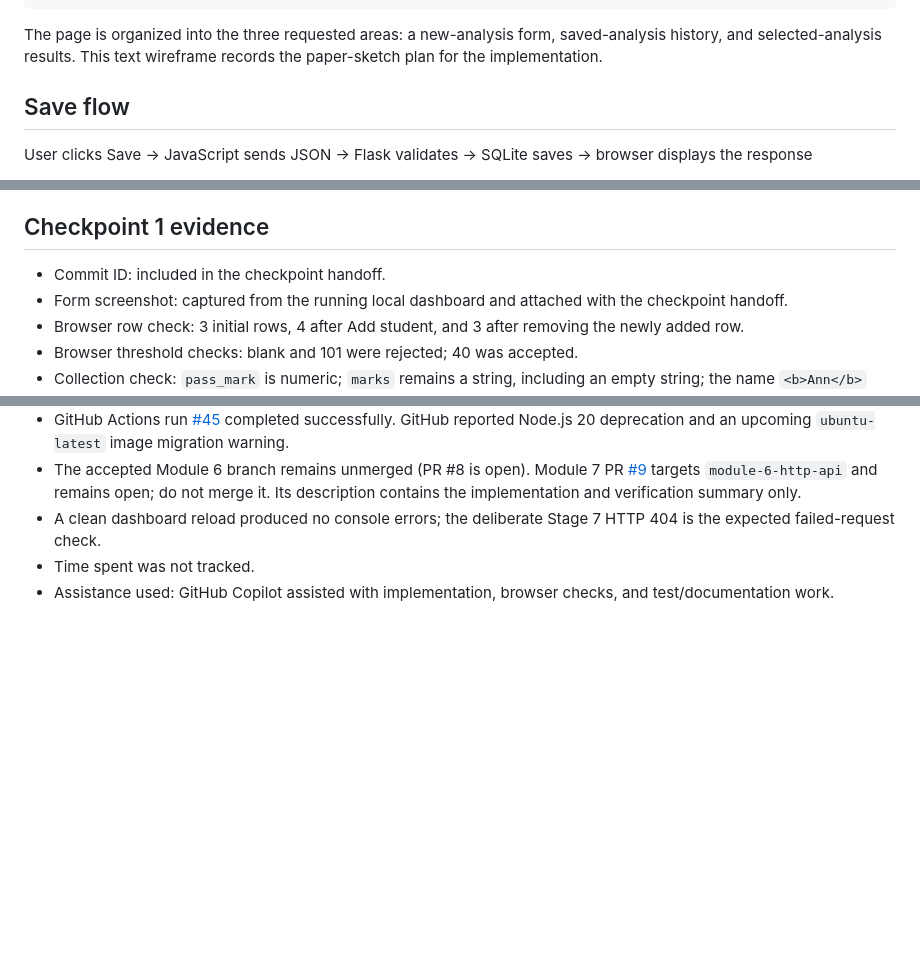
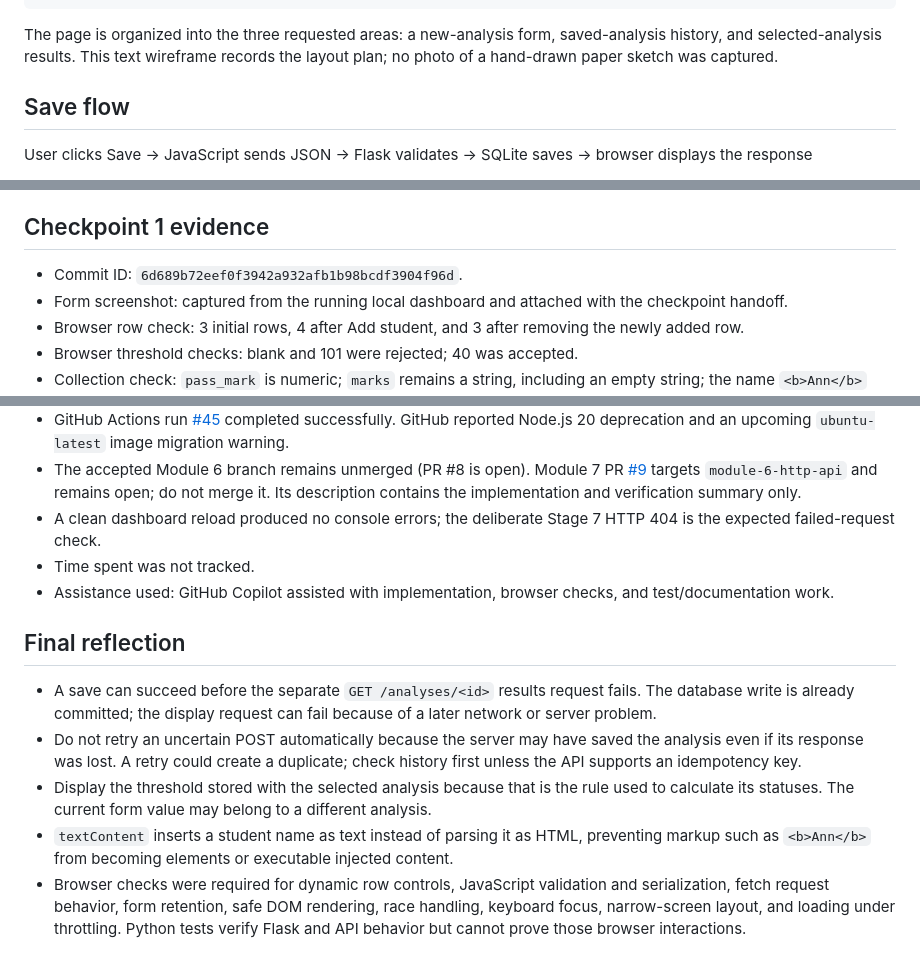
Before and after one commit to anadishh786-design/git-init-students-marks-analyser, a Markdown page: module-7-notes.md, 3 parts joined by grey strips. GitHub-like rendering; blank space fills up the shorter version.

Commit message:
Complete Module 7 verification notes

````diff
--- a/module-7-notes.md
+++ b/module-7-notes.md
@@ -31,7 +31,7 @@ Valid:               Invalid:
 -------------------------------------------------
 ```
 
-The page is organized into the three requested areas: a new-analysis form, saved-analysis history, and selected-analysis results. This text wireframe records the paper-sketch plan for the implementation.
+The page is organized into the three requested areas: a new-analysis form, saved-analysis history, and selected-analysis results. This text wireframe records the layout plan; no photo of a hand-drawn paper sketch was captured.
 
 ## Save flow
 
@@ -78,7 +78,7 @@ The end-to-end browser scenarios belong to the later implementation and demonstr
 
 ## Checkpoint 1 evidence
 
-- Commit ID: included in the checkpoint handoff.
+- Commit ID: `6d689b72eef0f3942a932afb1b98bcdf3904f96d`.
 - Form screenshot: captured from the running local dashboard and attached with the checkpoint handoff.
 - Browser row check: 3 initial rows, 4 after Add student, and 3 after removing the newly added row.
 - Browser threshold checks: blank and 101 were rejected; 40 was accepted.
@@ -149,3 +149,11 @@ Automated tests: `python -m unittest discover -v` passed all 68 tests. `test_exi
 - A clean dashboard reload produced no console errors; the deliberate Stage 7 HTTP 404 is the expected failed-request check.
 - Time spent was not tracked.
 - Assistance used: GitHub Copilot assisted with implementation, browser checks, and test/documentation work.
+
+## Final reflection
+
+- A save can succeed before the separate `GET /analyses/<id>` results request fails. The database write is already committed; the display request can fail because of a later network or server problem.
+- Do not retry an uncertain POST automatically because the server may have saved the analysis even if its response was lost. A retry could create a duplicate; check history first unless the API supports an idempotency key.
+- Display the threshold stored with the selected analysis because that is the rule used to calculate its statuses. The current form value may belong to a different analysis.
+- `textContent` inserts a student name as text instead of parsing it as HTML, preventing markup such as `<b>Ann</b>` from becoming elements or executable injected content.
+- Browser checks were required for dynamic row controls, JavaScript validation and serialization, fetch request behavior, form retention, safe DOM rendering, race handling, keyboard focus, narrow-screen layout, and loading under throttling. Python tests verify Flask and API behavior but cannot prove those browser interactions.
````
Also changed, not shown: other parts of module-7-notes.md (+1 -1 lines).
